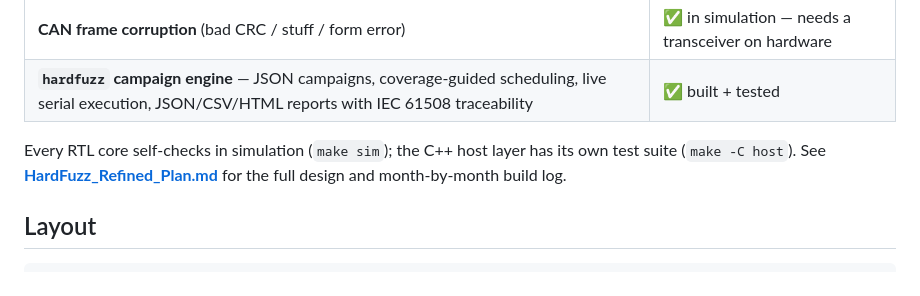
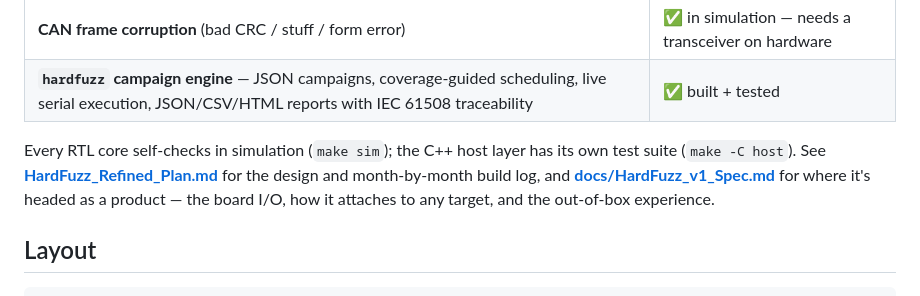
Before and after one commit to sat-wik/HardFuzz, a Markdown page: README.md, the part around the change. Rendered like a GitHub page.

Commit message:
docs: HardFuzz v1 product spec (board I/O, attach modes, out-of-box experience)
Co-Authored-By: Claude Opus 4.8 <noreply@anthropic.com>

```diff
--- a/README.md
+++ b/README.md
@@ -25,7 +25,9 @@ as the device under test. Injector BOM ≈ $40.
 
 Every RTL core self-checks in simulation (`make sim`); the C++ host layer has its own
 test suite (`make -C host`). See **[HardFuzz_Refined_Plan.md](HardFuzz_Refined_Plan.md)**
-for the full design and month-by-month build log.
+for the design and month-by-month build log, and
+**[docs/HardFuzz_v1_Spec.md](docs/HardFuzz_v1_Spec.md)** for where it's headed as a
+product — the board I/O, how it attaches to any target, and the out-of-box experience.
 
 ## Layout
 
```
Also changed, not shown: docs/HardFuzz_v1_Spec.md (added, +140 -0 lines).
